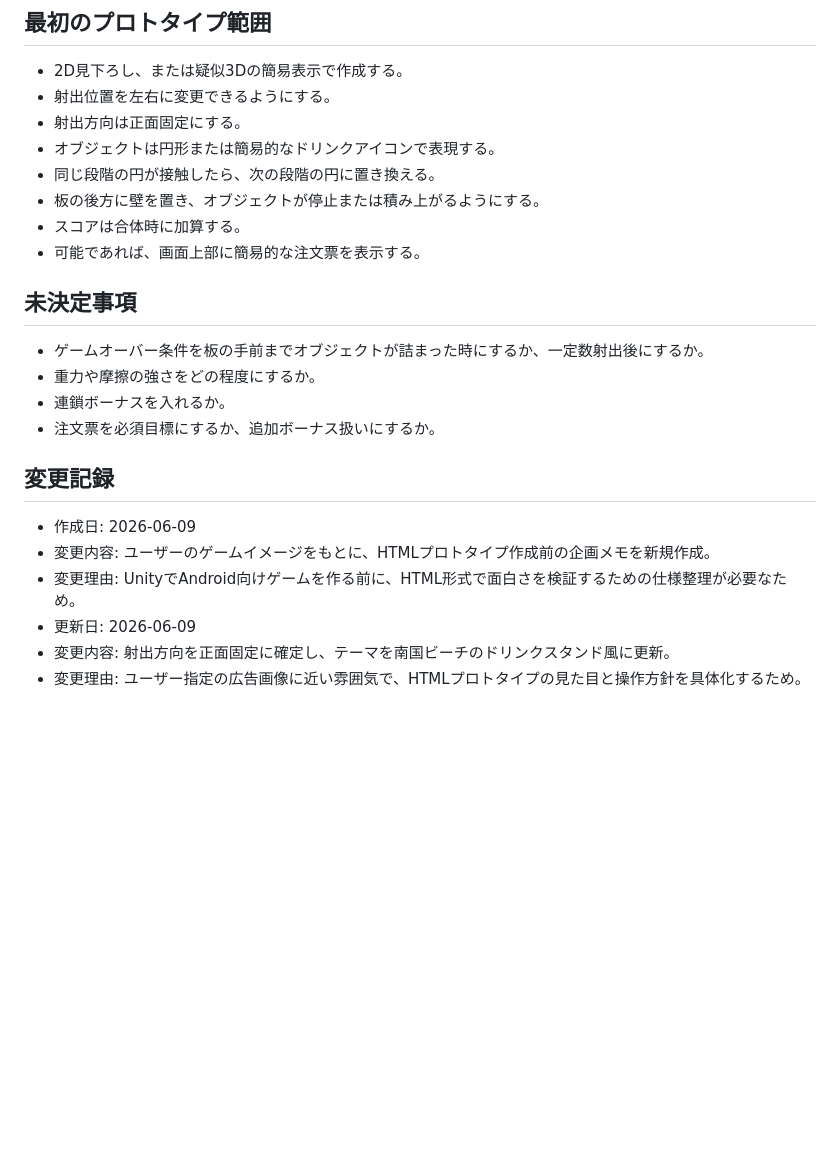
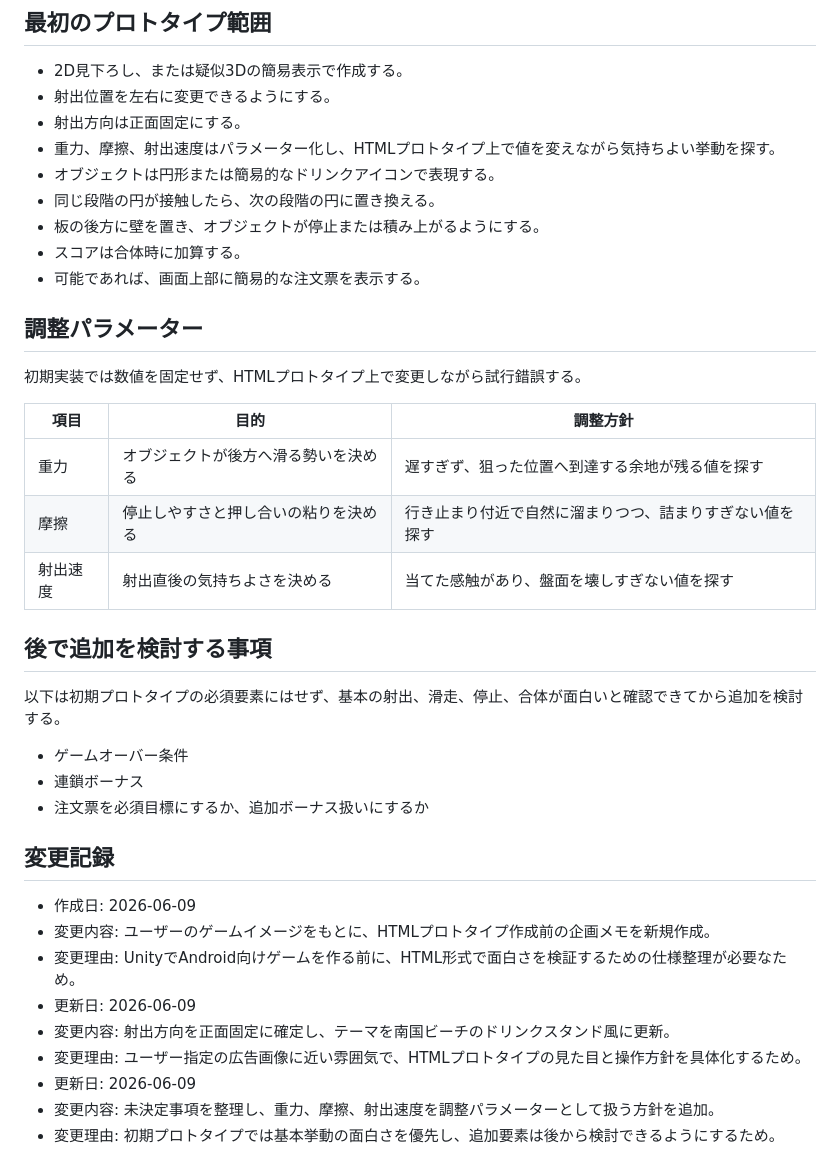
Before and after one commit to karser4423/NISE_SUIKA, a Markdown page: 01_game_concept.md, the part around the change. Rendered like a GitHub page; blank space fills up the shorter version.

Commit message:
仕様書修正

```diff
--- a/01_game_concept.md
+++ b/01_game_concept.md
@@ -91,18 +91,30 @@ UnityでAndroid向けゲームを制作する前段階として、HTML形式の
 - 2D見下ろし、または疑似3Dの簡易表示で作成する。
 - 射出位置を左右に変更できるようにする。
 - 射出方向は正面固定にする。
+- 重力、摩擦、射出速度はパラメーター化し、HTMLプロトタイプ上で値を変えながら気持ちよい挙動を探す。
 - オブジェクトは円形または簡易的なドリンクアイコンで表現する。
 - 同じ段階の円が接触したら、次の段階の円に置き換える。
 - 板の後方に壁を置き、オブジェクトが停止または積み上がるようにする。
 - スコアは合体時に加算する。
 - 可能であれば、画面上部に簡易的な注文票を表示する。
 
-## 未決定事項
+## 調整パラメーター
 
-- ゲームオーバー条件を板の手前までオブジェクトが詰まった時にするか、一定数射出後にするか。
-- 重力や摩擦の強さをどの程度にするか。
-- 連鎖ボーナスを入れるか。
-- 注文票を必須目標にするか、追加ボーナス扱いにするか。
+初期実装では数値を固定せず、HTMLプロトタイプ上で変更しながら試行錯誤する。
+
+| 項目 | 目的 | 調整方針 |
+| --- | --- | --- |
+| 重力 | オブジェクトが後方へ滑る勢いを決める | 遅すぎず、狙った位置へ到達する余地が残る値を探す |
+| 摩擦 | 停止しやすさと押し合いの粘りを決める | 行き止まり付近で自然に溜まりつつ、詰まりすぎない値を探す |
+| 射出速度 | 射出直後の気持ちよさを決める | 当てた感触があり、盤面を壊しすぎない値を探す |
+
+## 後で追加を検討する事項
+
+以下は初期プロトタイプの必須要素にはせず、基本の射出、滑走、停止、合体が面白いと確認できてから追加を検討する。
+
+- ゲームオーバー条件
+- 連鎖ボーナス
+- 注文票を必須目標にするか、追加ボーナス扱いにするか
 
 ## 変更記録
 
@@ -112,3 +124,6 @@ UnityでAndroid向けゲームを制作する前段階として、HTML形式の
 - 更新日: 2026-06-09
 - 変更内容: 射出方向を正面固定に確定し、テーマを南国ビーチのドリンクスタンド風に更新。
 - 変更理由: ユーザー指定の広告画像に近い雰囲気で、HTMLプロトタイプの見た目と操作方針を具体化するため。
+- 更新日: 2026-06-09
+- 変更内容: 未決定事項を整理し、重力、摩擦、射出速度を調整パラメーターとして扱う方針を追加。
+- 変更理由: 初期プロトタイプでは基本挙動の面白さを優先し、追加要素は後から検討できるようにするため。
```
